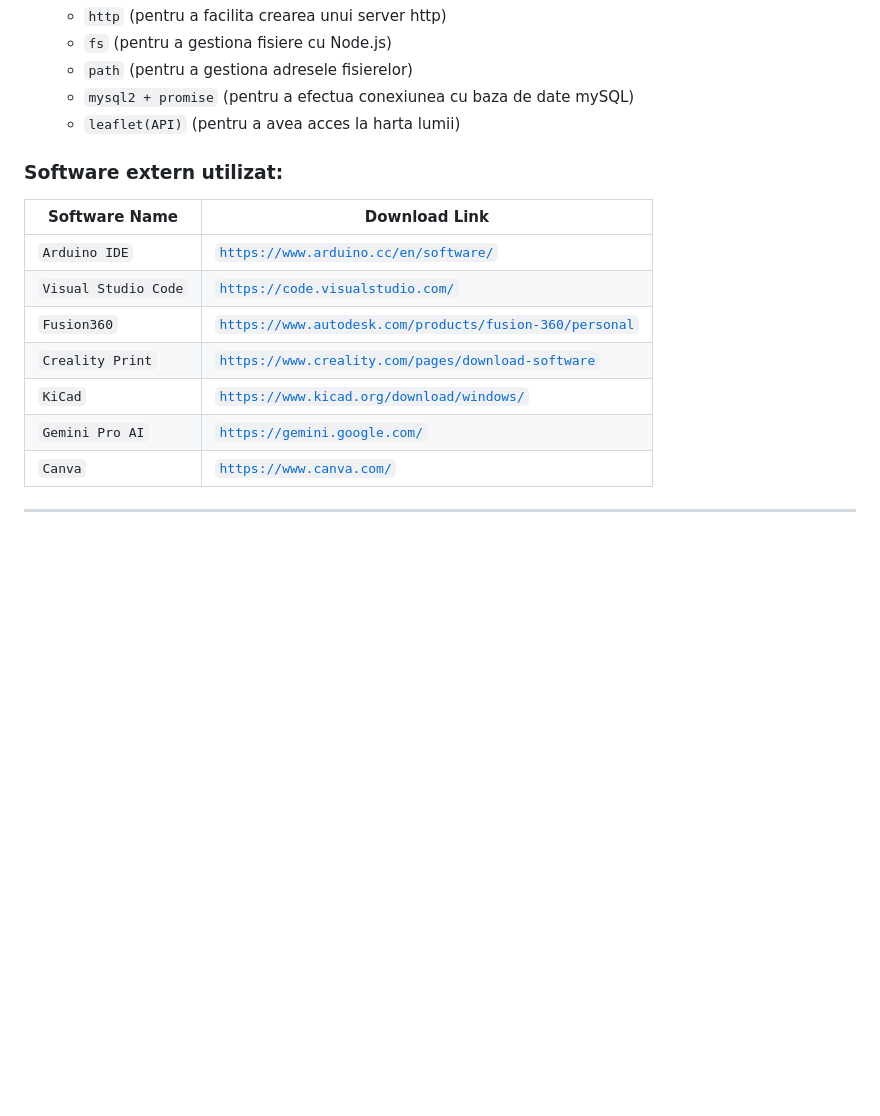
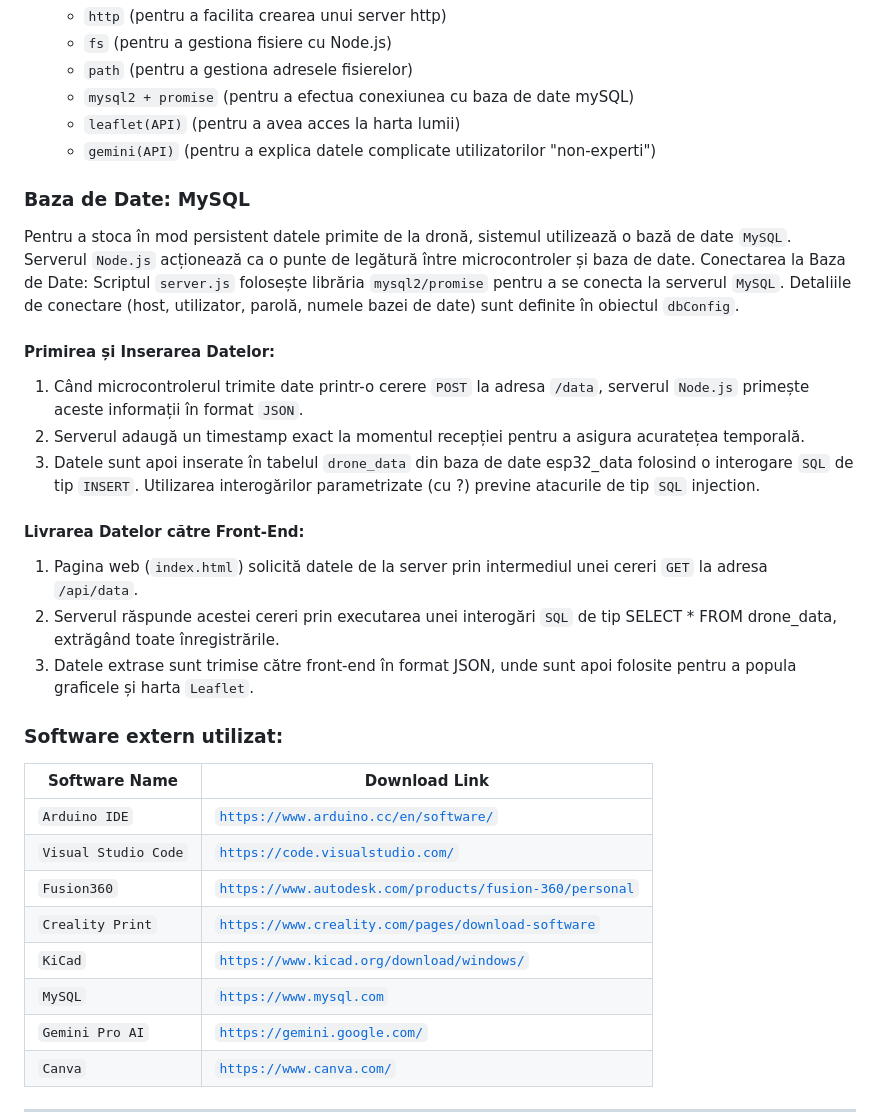
Before and after one commit to MarkIsTheBest/Aerosense, a Markdown page: README.md, the part around the change. Rendered like a GitHub page; blank space fills up the shorter version.

```diff
--- a/README.md
+++ b/README.md
@@ -91,6 +91,22 @@ La ``Aerosense/Identity/`` se gaseste identitatea produsului, adica logo-ul si t
     * ``path`` (pentru a gestiona adresele fisierelor)
     * ``mysql2 + promise`` (pentru a efectua conexiunea cu baza de date mySQL)
     * ``leaflet(API)`` (pentru a avea acces la harta lumii)
+    * ``gemini(API)`` (pentru a explica datele complicate utilizatorilor "non-experti")
+
+### Baza de Date: MySQL
+
+Pentru a stoca în mod persistent datele primite de la dronă, sistemul utilizează o bază de date ``MySQL``. Serverul ``Node.js`` acționează ca o punte de legătură între microcontroler și baza de date.
+Conectarea la Baza de Date: Scriptul ``server.js`` folosește librăria ``mysql2/promise`` pentru a se conecta la serverul ``MySQL``. Detaliile de conectare (host, utilizator, parolă, numele bazei de date) sunt definite în obiectul ``dbConfig``.
+
+#### Primirea și Inserarea Datelor:
+1. Când microcontrolerul trimite date printr-o cerere ``POST`` la adresa ``/data``, serverul ``Node.js`` primește aceste informații în format ``JSON``.
+2. Serverul adaugă un timestamp exact la momentul recepției pentru a asigura acuratețea temporală.
+3. Datele sunt apoi inserate în tabelul ``drone_data`` din baza de date esp32_data folosind o interogare ``SQL`` de tip ``INSERT``. Utilizarea interogărilor parametrizate (cu ?) previne atacurile de tip ``SQL`` injection.
+
+#### Livrarea Datelor către Front-End:
+1. Pagina web (``index.html``) solicită datele de la server prin intermediul unei cereri ``GET`` la adresa ``/api/data``.
+2. Serverul răspunde acestei cereri prin executarea unei interogări ``SQL`` de tip SELECT * FROM drone_data, extrăgând toate înregistrările.
+3. Datele extrase sunt trimise către front-end în format JSON, unde sunt apoi folosite pentru a popula graficele și harta ``Leaflet``.
 
 ### Software extern utilizat:
 | Software Name | Download Link |
@@ -100,6 +116,7 @@ La ``Aerosense/Identity/`` se gaseste identitatea produsului, adica logo-ul si t
 | `Fusion360` | [`https://www.autodesk.com/products/fusion-360/personal`](https://www.autodesk.com/products/fusion-360/personal) |
 | `Creality Print` | [`https://www.creality.com/pages/download-software`](https://www.creality.com/pages/download-software) |
 | `KiCad` | [`https://www.kicad.org/download/windows/`](https://www.kicad.org/download/windows/) |
+| `MySQL` | [`https://www.mysql.com`](https://www.mysql.com) |
 | `Gemini Pro AI` | [`https://gemini.google.com/`](https://gemini.google.com/) |
 | `Canva` | [`https://www.canva.com/`](https://www.canva.com/) |
 
```
